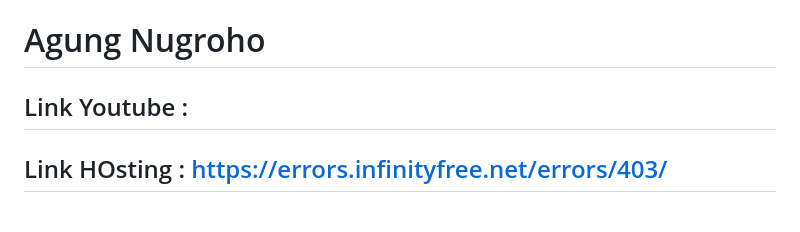
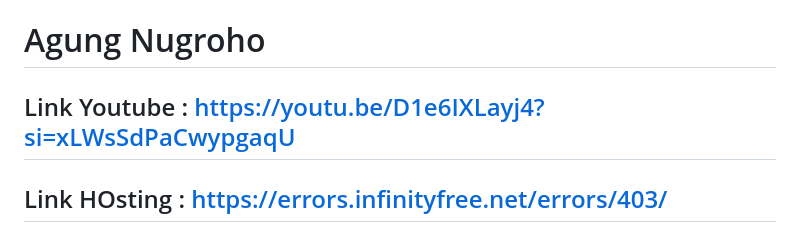
Before and after one commit to MuhamadWafa/uas_pemogramanweb4, a Markdown page: README.md, the part around the change. GitHub-like rendering.

```diff
--- a/README.md
+++ b/README.md
@@ -4,7 +4,7 @@
 # I241D
 # Agung Nugroho
 
-## Link Youtube :
+## Link Youtube :  https://youtu.be/D1e6IXLayj4?si=xLWsSdPaCwypgaqU
 ## Link HOsting :  https://errors.infinityfree.net/errors/403/
 
 
```
